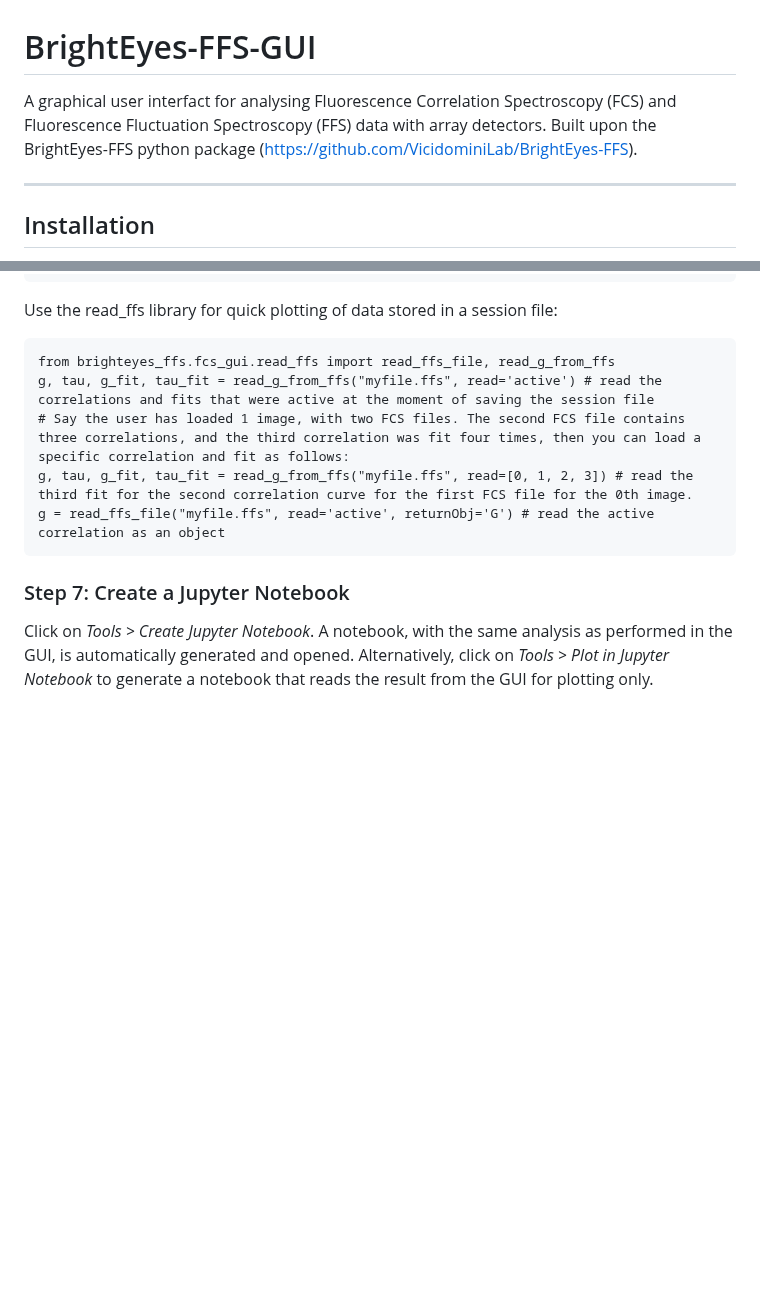
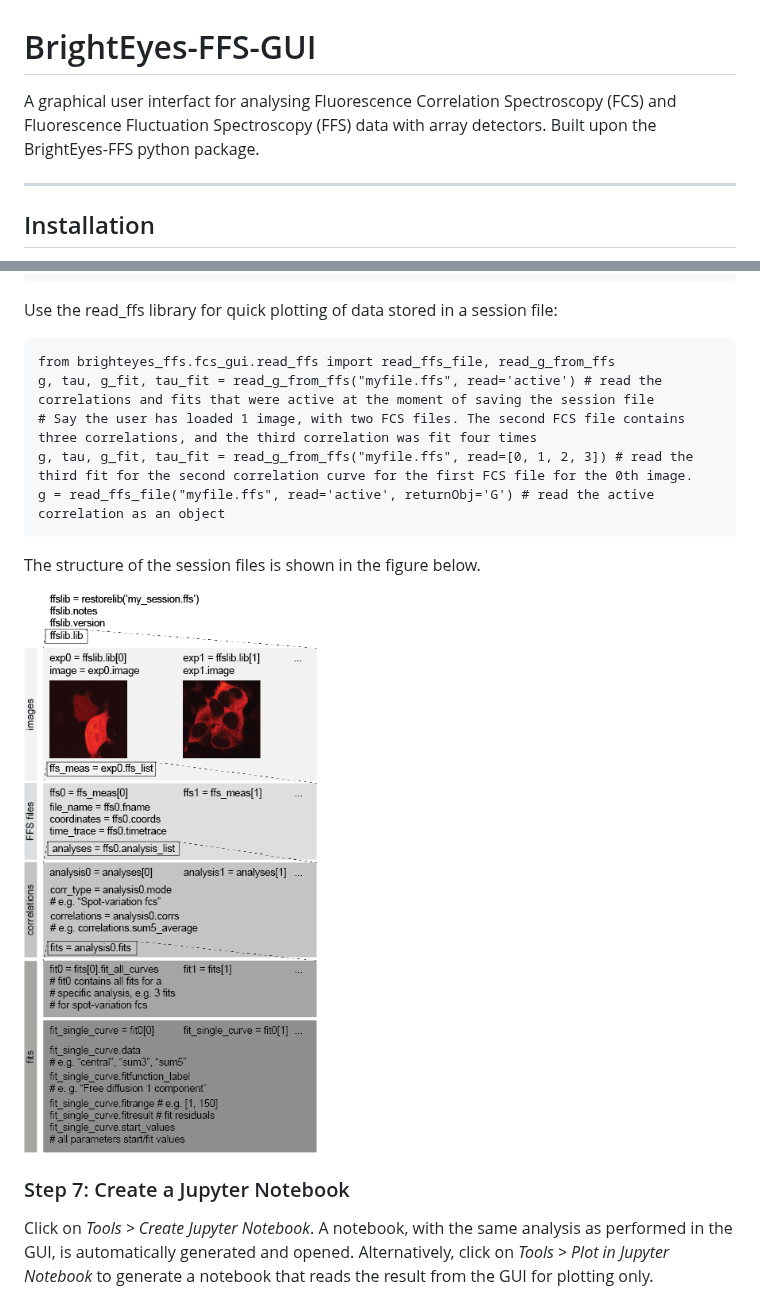
Before and after one commit to VicidominiLab/BrightEyes-FFS-GUI, a Markdown page: Readme.md, 2 parts joined by grey strips. Rendered like a GitHub page; pictures changed too: files/session_implementation.png (added); blank space fills up the shorter version.

Commit message:
small changes including readme

```diff
--- a/Readme.md
+++ b/Readme.md
@@ -1,6 +1,6 @@
 # BrightEyes-FFS-GUI
 
-A graphical user interfact for analysing Fluorescence Correlation Spectroscopy (FCS) and Fluorescence Fluctuation Spectroscopy (FFS) data with array detectors. Built upon the BrightEyes-FFS python package (https://github.com/VicidominiLab/BrightEyes-FFS).
+A graphical user interfact for analysing Fluorescence Correlation Spectroscopy (FCS) and Fluorescence Fluctuation Spectroscopy (FFS) data with array detectors. Built upon the BrightEyes-FFS python package.
 
 ----------------------------------
 
@@ -59,9 +59,13 @@ Use the read_ffs library for quick plotting of data stored in a session file:
 
 	from brighteyes_ffs.fcs_gui.read_ffs import read_ffs_file, read_g_from_ffs
 	g, tau, g_fit, tau_fit = read_g_from_ffs("myfile.ffs", read='active') # read the correlations and fits that were active at the moment of saving the session file
-	# Say the user has loaded 1 image, with two FCS files. The second FCS file contains three correlations, and the third correlation was fit four times, then you can load a specific correlation and fit as follows:
+	# Say the user has loaded 1 image, with two FCS files. The second FCS file contains three correlations, and the third correlation was fit four times
 	g, tau, g_fit, tau_fit = read_g_from_ffs("myfile.ffs", read=[0, 1, 2, 3]) # read the third fit for the second correlation curve for the first FCS file for the 0th image.
 	g = read_ffs_file("myfile.ffs", read='active', returnObj='G') # read the active correlation as an object
+
+The structure of the session files is shown in the figure below.
+
+![Explanation on the session implementation](files/session_implementation.png)
 
 ### Step 7: Create a Jupyter Notebook
 
```
Also changed, not shown: 3 other files.
